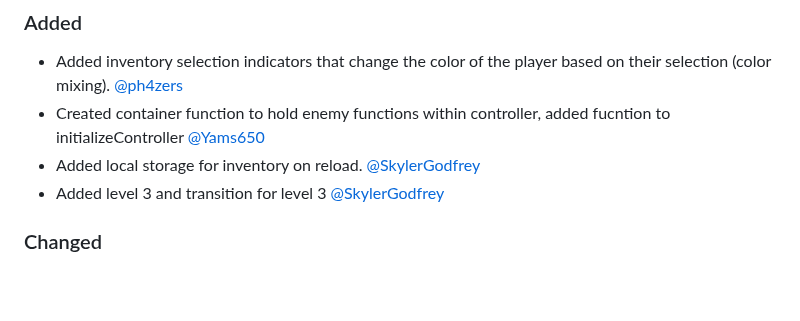
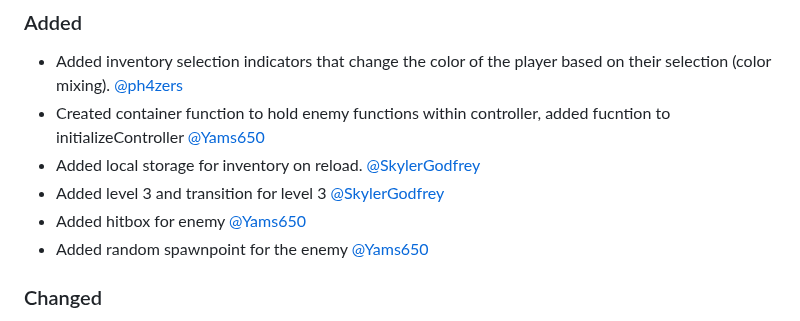
Before and after one commit to it-sd-capstone/huebrush, a Markdown page: CHANGELOG.md, the part around the change. Rendered like a GitHub page; blank space fills up the shorter version.

```diff
--- a/CHANGELOG.md
+++ b/CHANGELOG.md
@@ -8,7 +8,8 @@
 - Created container function to hold enemy functions within controller, added fucntion to initializeController [@Yams650](https://github.com/Yams650)
 - Added local storage for inventory on reload. [@SkylerGodfrey](https://github.com/sGodfreyCVTC)
 - Added level 3 and transition for level 3 [@SkylerGodfrey](https://github.com/sGodfreyCVTC)
-
+- Added hitbox for enemy [@Yams650](https://github.com/Yams650)
+- Added random spawnpoint for the enemy [@Yams650](https://github.com/Yams650)
 ### Changed
 - Updated how the ammo box is displayed during and after the trasition from level 1 to level 2. [@ph4zers](https://github.com/ph4zers)
 - Updated setInvFull() and setInvEmpty() to be unparamterized. Added calls to these functions for level creation. [@ph4zers](https://github.com/ph4zers)
```
